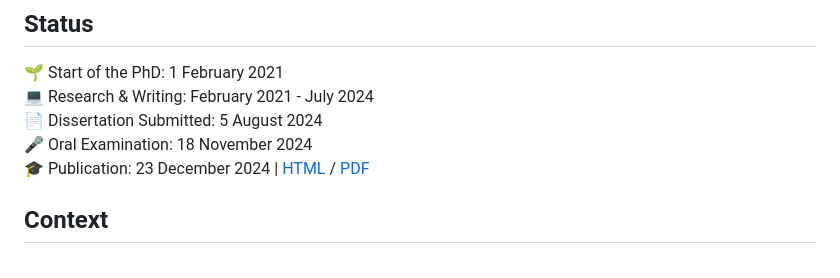
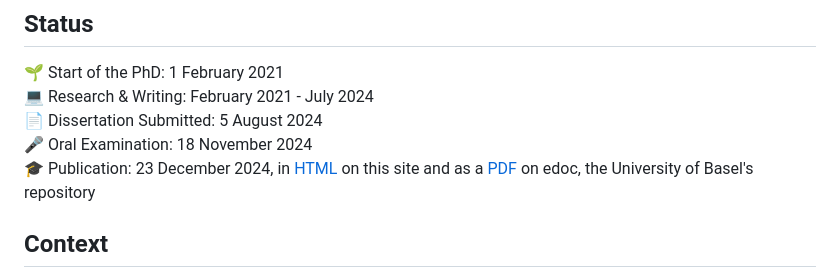
Before and after one commit to julsraemy/phd, a Markdown page: src/index.md, the part around the change. Rendered like a GitHub page.

Commit message:
add note

```diff
--- a/src/index.md
+++ b/src/index.md
@@ -20,7 +20,7 @@ Explore the [HTML version of my thesis](thesis.html) alongside the [research out
 💻 Research & Writing: February 2021 - July 2024 <br/>
 📄 Dissertation Submitted: 5 August 2024  <br/>
 🎤 Oral Examination: 18 November 2024  <br/>
-🎓  Publication: 23 December 2024 | [HTML](thesis.html) / [PDF](https://hdl.handle.net/20.500.14716/148352)
+🎓 Publication: 23 December 2024, in [HTML](thesis.html) on this site and as a [PDF](https://hdl.handle.net/20.500.14716/148352) on edoc, the University of Basel's repository
 
 ## Context
 
```
